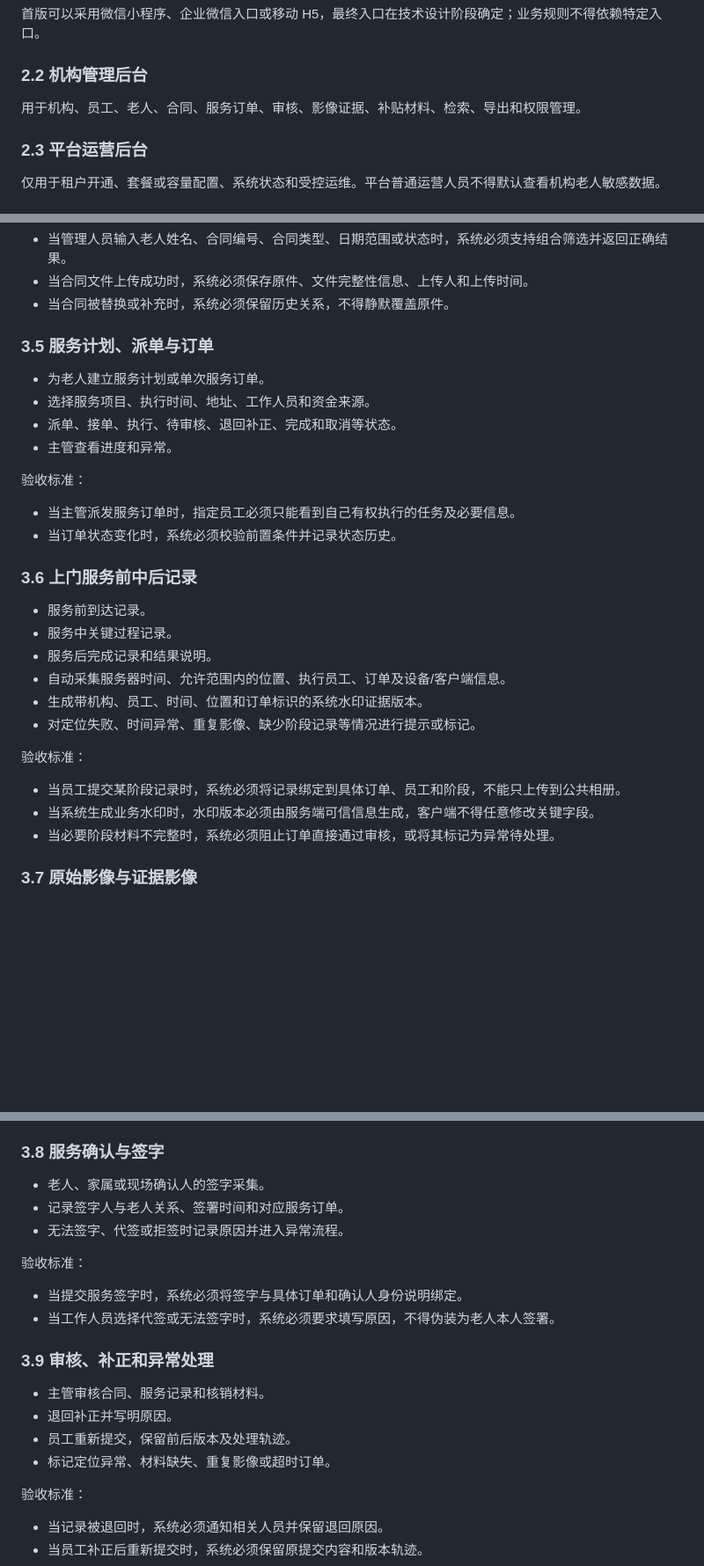
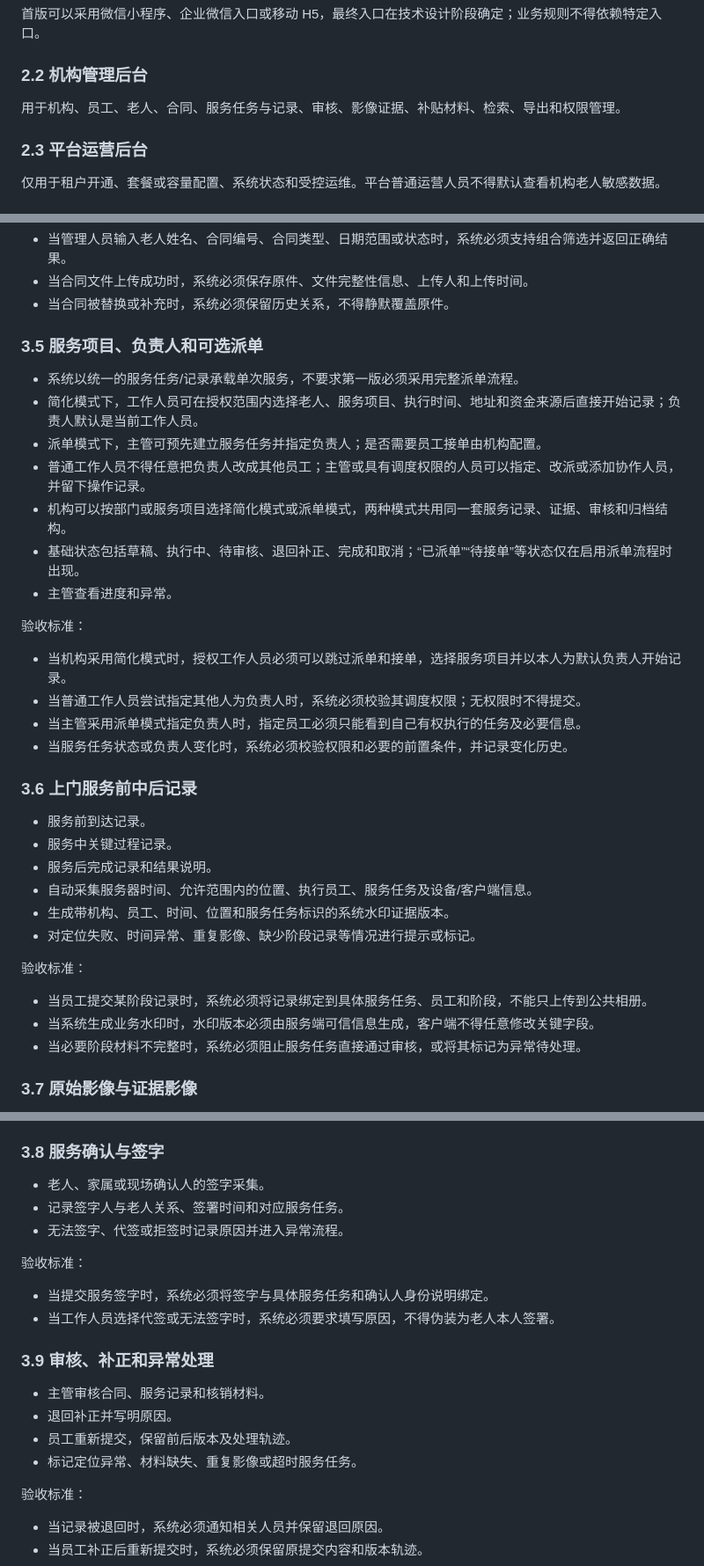
Before and after one commit to DarkraiEMM/medical-care-saas, a Markdown page: specs/medical-care-saas/scope-v1.md, 3 parts joined by grey strips. Shown at 88% size. Drawn GitHub-style; blank space fills up the shorter version.

Commit message:
Allow flexible service assignment

```diff
--- a/specs/medical-care-saas/scope-v1.md
+++ b/specs/medical-care-saas/scope-v1.md
@@ -25,7 +25,7 @@
 
 ### 2.2 机构管理后台
 
-用于机构、员工、老人、合同、服务订单、审核、影像证据、补贴材料、检索、导出和权限管理。
+用于机构、员工、老人、合同、服务任务与记录、审核、影像证据、补贴材料、检索、导出和权限管理。
 
 ### 2.3 平台运营后台
 
@@ -88,32 +88,37 @@
 - 当合同文件上传成功时，系统必须保存原件、文件完整性信息、上传人和上传时间。
 - 当合同被替换或补充时，系统必须保留历史关系，不得静默覆盖原件。
 
-### 3.5 服务计划、派单与订单
+### 3.5 服务项目、负责人和可选派单
 
-- 为老人建立服务计划或单次服务订单。
-- 选择服务项目、执行时间、地址、工作人员和资金来源。
-- 派单、接单、执行、待审核、退回补正、完成和取消等状态。
+- 系统以统一的服务任务/记录承载单次服务，不要求第一版必须采用完整派单流程。
+- 简化模式下，工作人员可在授权范围内选择老人、服务项目、执行时间、地址和资金来源后直接开始记录；负责人默认是当前工作人员。
+- 派单模式下，主管可预先建立服务任务并指定负责人；是否需要员工接单由机构配置。
+- 普通工作人员不得任意把负责人改成其他员工；主管或具有调度权限的人员可以指定、改派或添加协作人员，并留下操作记录。
+- 机构可以按部门或服务项目选择简化模式或派单模式，两种模式共用同一套服务记录、证据、审核和归档结构。
+- 基础状态包括草稿、执行中、待审核、退回补正、完成和取消；“已派单”“待接单”等状态仅在启用派单流程时出现。
 - 主管查看进度和异常。
 
 验收标准：
 
-- 当主管派发服务订单时，指定员工必须只能看到自己有权执行的任务及必要信息。
-- 当订单状态变化时，系统必须校验前置条件并记录状态历史。
+- 当机构采用简化模式时，授权工作人员必须可以跳过派单和接单，选择服务项目并以本人为默认负责人开始记录。
+- 当普通工作人员尝试指定其他人为负责人时，系统必须校验其调度权限；无权限时不得提交。
+- 当主管采用派单模式指定负责人时，指定员工必须只能看到自己有权执行的任务及必要信息。
+- 当服务任务状态或负责人变化时，系统必须校验权限和必要的前置条件，并记录变化历史。
 
 ### 3.6 上门服务前中后记录
 
 - 服务前到达记录。
 - 服务中关键过程记录。
 - 服务后完成记录和结果说明。
-- 自动采集服务器时间、允许范围内的位置、执行员工、订单及设备/客户端信息。
-- 生成带机构、员工、时间、位置和订单标识的系统水印证据版本。
+- 自动采集服务器时间、允许范围内的位置、执行员工、服务任务及设备/客户端信息。
+- 生成带机构、员工、时间、位置和服务任务标识的系统水印证据版本。
 - 对定位失败、时间异常、重复影像、缺少阶段记录等情况进行提示或标记。
 
 验收标准：
 
-- 当员工提交某阶段记录时，系统必须将记录绑定到具体订单、员工和阶段，不能只上传到公共相册。
+- 当员工提交某阶段记录时，系统必须将记录绑定到具体服务任务、员工和阶段，不能只上传到公共相册。
 - 当系统生成业务水印时，水印版本必须由服务端可信信息生成，客户端不得任意修改关键字段。
-- 当必要阶段材料不完整时，系统必须阻止订单直接通过审核，或将其标记为异常待处理。
+- 当必要阶段材料不完整时，系统必须阻止服务任务直接通过审核，或将其标记为异常待处理。
 
 ### 3.7 原始影像与证据影像
 
@@ -132,12 +137,12 @@
 ### 3.8 服务确认与签字
 
 - 老人、家属或现场确认人的签字采集。
-- 记录签字人与老人关系、签署时间和对应服务订单。
+- 记录签字人与老人关系、签署时间和对应服务任务。
 - 无法签字、代签或拒签时记录原因并进入异常流程。
 
 验收标准：
 
-- 当提交服务签字时，系统必须将签字与具体订单和确认人身份说明绑定。
+- 当提交服务签字时，系统必须将签字与具体服务任务和确认人身份说明绑定。
 - 当工作人员选择代签或无法签字时，系统必须要求填写原因，不得伪装为老人本人签署。
 
 ### 3.9 审核、补正和异常处理
@@ -145,7 +150,7 @@
 - 主管审核合同、服务记录和核销材料。
 - 退回补正并写明原因。
 - 员工重新提交，保留前后版本及处理轨迹。
-- 标记定位异常、材料缺失、重复影像或超时订单。
+- 标记定位异常、材料缺失、重复影像或超时服务任务。
 
 验收标准：
 
```
Also changed, not shown: other parts of specs/medical-care-saas/scope-v1.md (+3 -3 lines), PROJECT_MEMORY.md (+1 -1 lines), specs/medical-care-saas/requirements.md (+4 -4 lines).
